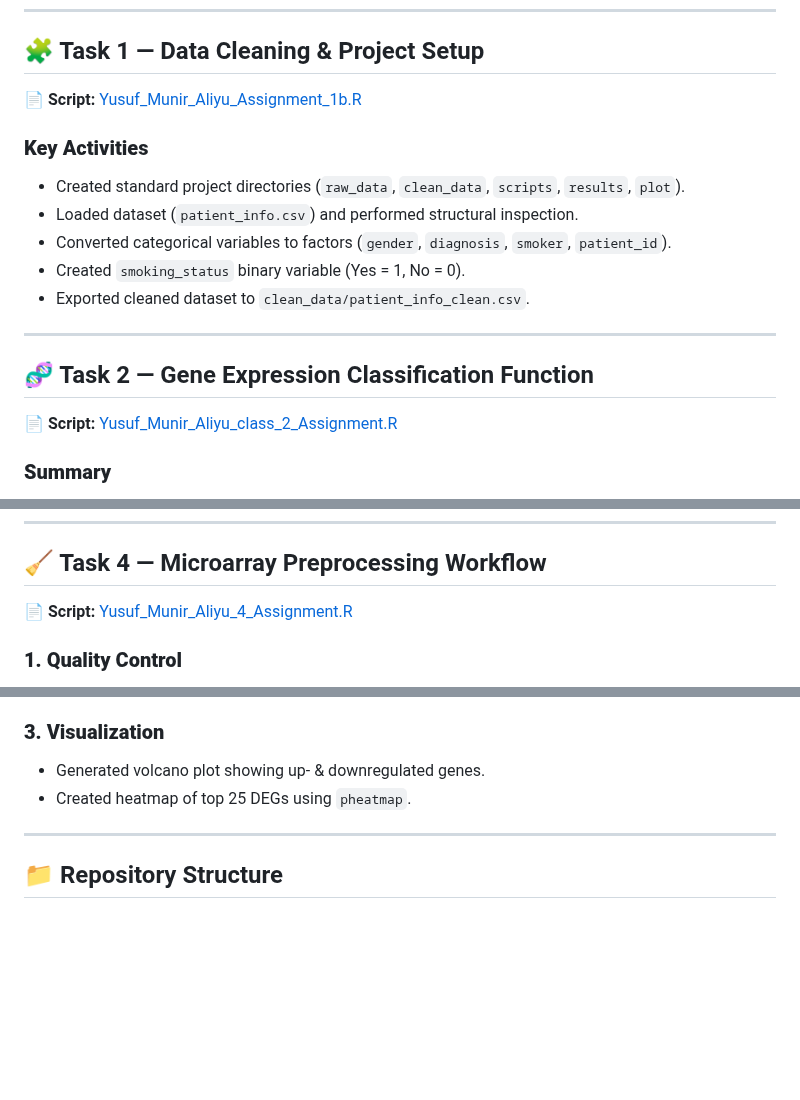
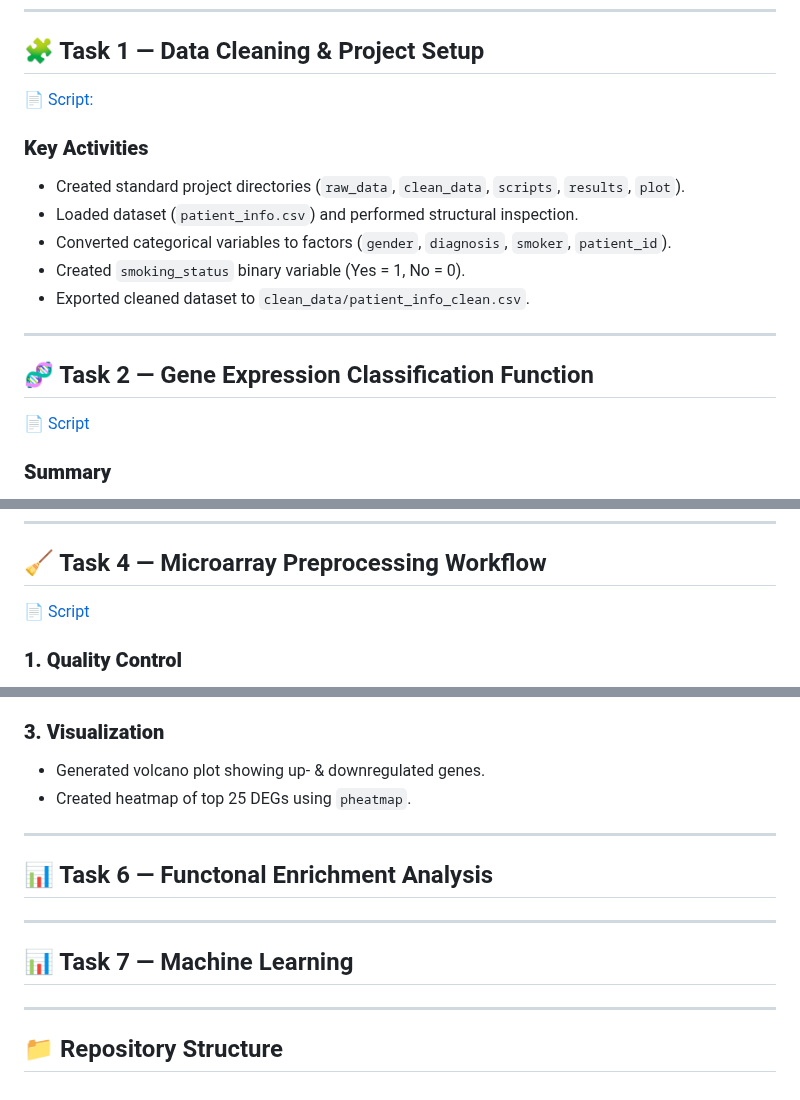
Before and after one commit to aymunir1/AI_Omics_Internship_2025, a Markdown page: README.md, 3 parts joined by grey strips. GitHub-like rendering; blank space fills up the shorter version.

```diff
--- a/README.md
+++ b/README.md
@@ -15,7 +15,7 @@ This repository contains all practical sessions completed during **Module I (R P
 ---
 
 ## 🧩 Task 1 — Data Cleaning & Project Setup
-📄 **Script:** [Yusuf_Munir_Aliyu_Assignment_1b.R](Codes/Yusuf_Munir_Aliyu_Assignment%201b.R)
+📄 [Script:](Codes/Yusuf_Munir_Aliyu_Assignment%201b.R)
 
 ### **Key Activities**
 - Created standard project directories (`raw_data`, `clean_data`, `scripts`, `results`, `plot`).
@@ -23,11 +23,10 @@ This repository contains all practical sessions completed during **Module I (R P
 - Converted categorical variables to factors (`gender`, `diagnosis`, `smoker`, `patient_id`).
 - Created `smoking_status` binary variable (Yes = 1, No = 0).
 - Exported cleaned dataset to `clean_data/patient_info_clean.csv`.
-
 ---
 
 ## 🧬 Task 2 — Gene Expression Classification Function
-📄 **Script:** [Yusuf_Munir_Aliyu_class_2_Assignment.R](Codes/Yusuf_Munir_Aliyu_class_2_Assignment.R)
+📄 [Script](Codes/Yusuf_Munir_Aliyu_class_2_Assignment.R)
 
 ### **Summary**
 - Implemented custom function `classify_gene()` based on `logFC` and `padj`.
@@ -50,7 +49,7 @@ This repository contains all practical sessions completed during **Module I (R P
 ---
 
 ## 🧹 Task 4 — Microarray Preprocessing Workflow
-📄 **Script:** [Yusuf_Munir_Aliyu_4_Assignment.R](Codes/Yusuf_Munir_Aliyu_4_Assignment.R)
+📄 [Script](Codes/Yusuf_Munir_Aliyu_4_Assignment.R)
 
 ### **1. Quality Control**
 - Performed pre- and post-normalization QC.
@@ -86,4 +85,16 @@ This repository contains all practical sessions completed during **Module I (R P
 
 ---
 
+## 📊 Task 6 — Functonal Enrichment Analysis
+
+
+----
+
+
+## 📊 Task 7 — Machine Learning
+
+
+-----
+
+
 ## 📁 Repository Structure
```
Also changed, not shown: other parts of README.md (+1 -1 lines).
